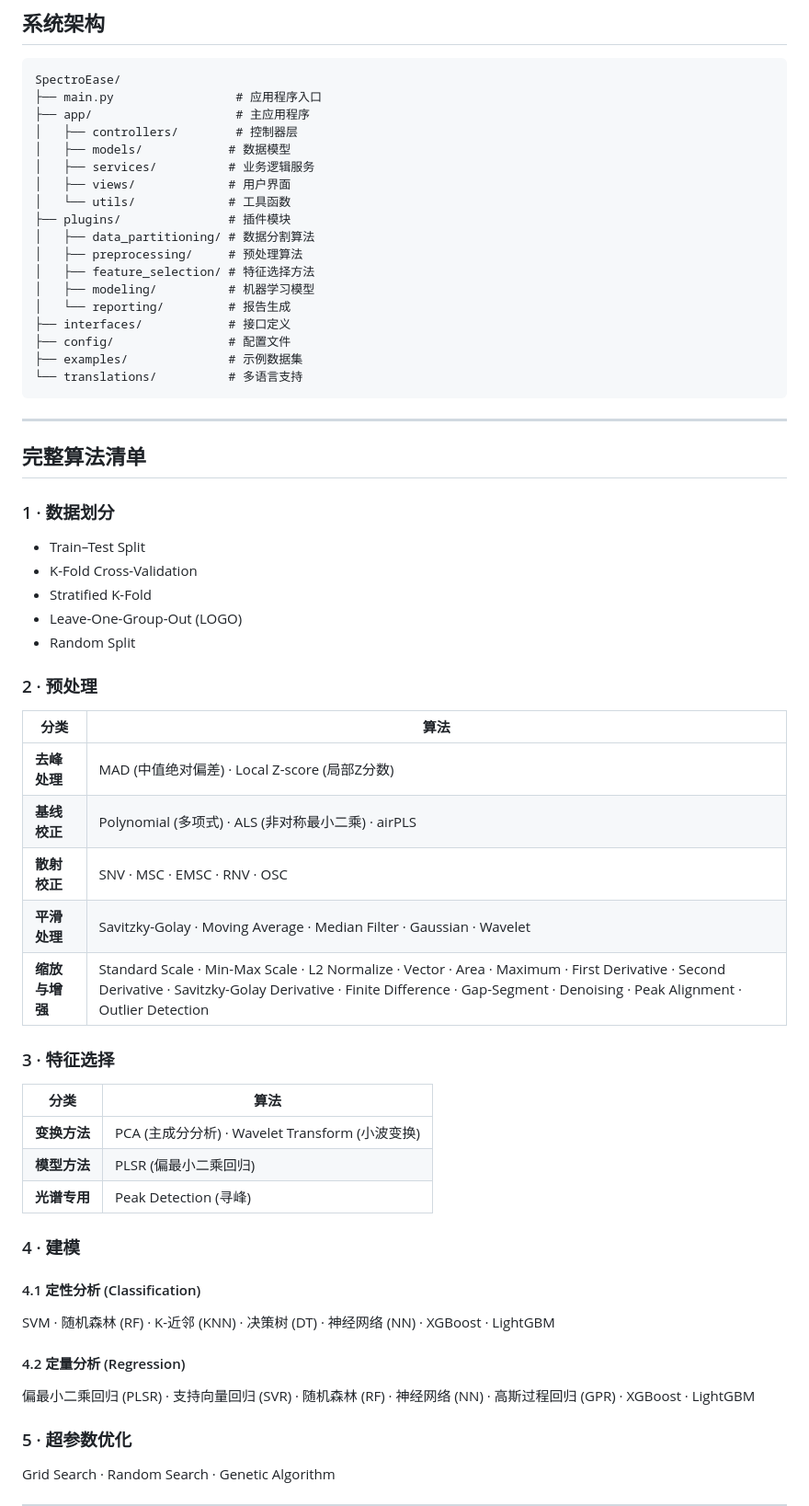
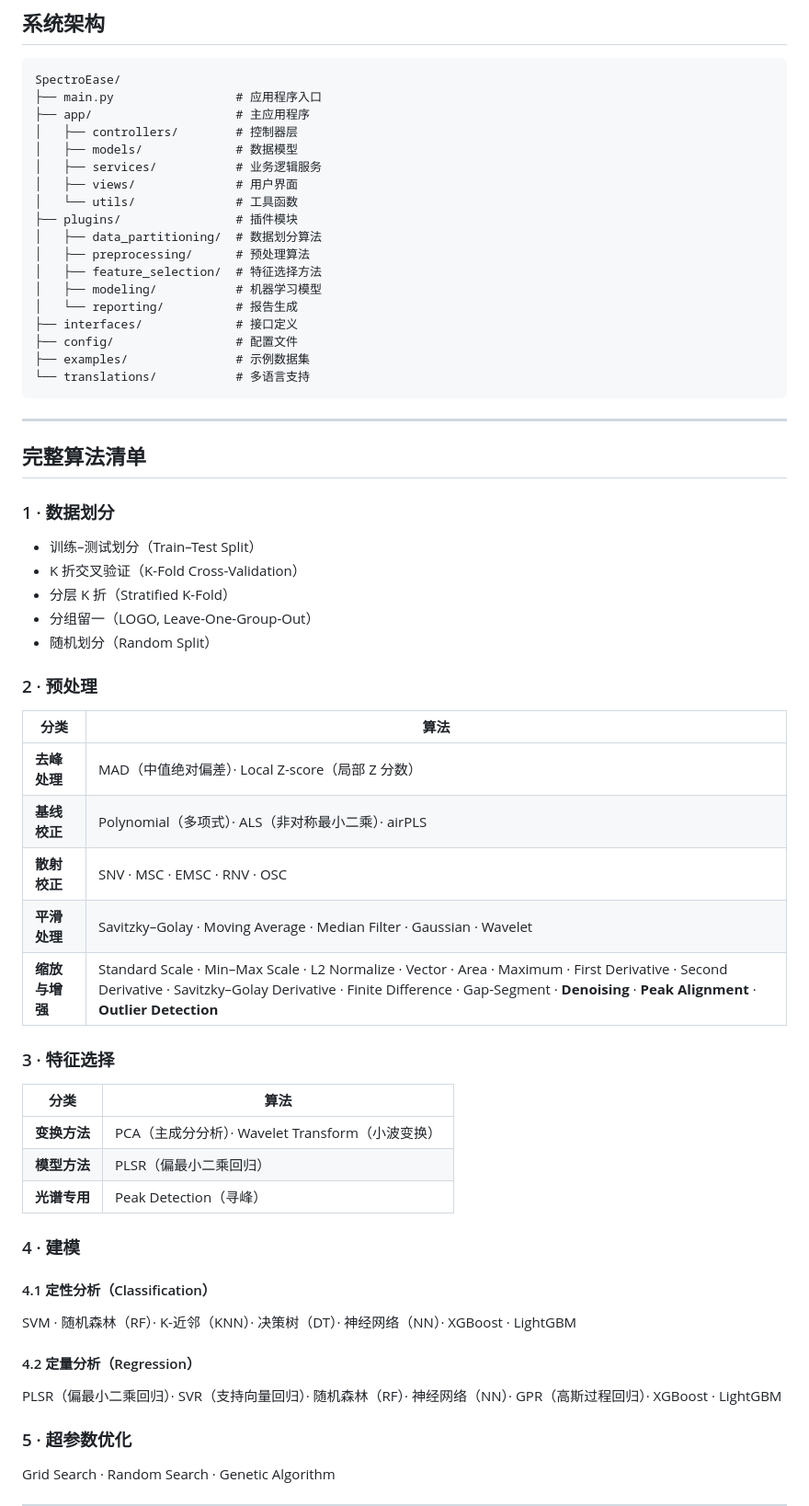
Before and after one commit to shudayi/SpectroEase-V1.0, a Markdown page: README.md, the part around one of its changes. Shown at 92% size. Drawn GitHub-style.

````diff
--- a/README.md
+++ b/README.md
@@ -308,22 +306,21 @@ SpectroEase/
 ├── main.py                 # 应用程序入口
 ├── app/                    # 主应用程序
 │   ├── controllers/        # 控制器层
-│   ├── models/            # 数据模型
-│   ├── services/          # 业务逻辑服务
-│   ├── views/             # 用户界面
-│   └── utils/             # 工具函数
-├── plugins/               # 插件模块
-│   ├── data_partitioning/ # 数据分割算法
-│   ├── preprocessing/     # 预处理算法
-│   ├── feature_selection/ # 特征选择方法
-│   ├── modeling/          # 机器学习模型
-│   └── reporting/         # 报告生成
-├── interfaces/            # 接口定义
-├── config/                # 配置文件
-├── examples/              # 示例数据集
-└── translations/          # 多语言支持
+│   ├── models/             # 数据模型
+│   ├── services/           # 业务逻辑服务
+│   ├── views/              # 用户界面
+│   └── utils/              # 工具函数
+├── plugins/                # 插件模块
+│   ├── data_partitioning/  # 数据划分算法
+│   ├── preprocessing/      # 预处理算法
+│   ├── feature_selection/  # 特征选择方法
+│   ├── modeling/           # 机器学习模型
+│   └── reporting/          # 报告生成
+├── interfaces/             # 接口定义
+├── config/                 # 配置文件
+├── examples/               # 示例数据集
+└── translations/           # 多语言支持
 ```
-
 
 ---
 
@@ -331,39 +328,37 @@ SpectroEase/
 
 ### 1 · 数据划分
 
-* Train–Test Split
-* K-Fold Cross-Validation
-* Stratified K-Fold
-* Leave-One-Group-Out (LOGO)
-* Random Split
+* 训练–测试划分（Train–Test Split）
+* K 折交叉验证（K-Fold Cross-Validation）
+* 分层 K 折（Stratified K-Fold）
+* 分组留一（LOGO, Leave-One-Group-Out）
+* 随机划分（Random Split）
 
 ### 2 · 预处理
 
 | 分类          | 算法                                                                           |
-| ----------- | ---------------------------------------------------------------------------- |
-| **去峰处理**    | MAD (中值绝对偏差) · Local Z-score (局部Z分数)                                      |
-| **基线校正**    | Polynomial (多项式) · ALS (非对称最小二乘) · airPLS                               |
+| ------------- | ---------------------------------------------------------------------------- |
+| **去峰处理**    | MAD（中值绝对偏差）· Local Z-score（局部 Z 分数）                            |
+| **基线校正**    | Polynomial（多项式）· ALS（非对称最小二乘）· airPLS                          |
 | **散射校正**    | SNV · MSC · EMSC · RNV · OSC                                                 |
-| **平滑处理**    | Savitzky-Golay · Moving Average · Median Filter · Gaussian · Wavelet         |
-| **缩放与增强**  | Standard Scale · Min-Max Scale · L2 Normalize · Vector · Area · Maximum · First Derivative · Second Derivative · Savitzky-Golay Derivative · Finite Difference · Gap-Segment · Denoising · Peak Alignment · Outlier Detection |
+| **平滑处理**    | Savitzky–Golay · Moving Average · Median Filter · Gaussian · Wavelet         |
+| **缩放与增强**  | Standard Scale · Min–Max Scale · L2 Normalize · Vector · Area · Maximum · First Derivative · Second Derivative · Savitzky–Golay Derivative · Finite Difference · Gap-Segment · **Denoising** · **Peak Alignment** · **Outlier Detection** |
 
 ### 3 · 特征选择
 
 | 分类          | 算法                                                                           |
-| ----------- | ---------------------------------------------------------------------------- |
-| **变换方法**    | PCA (主成分分析) · Wavelet Transform (小波变换)                                  |
-| **模型方法**    | PLSR (偏最小二乘回归)                                                        |
-| **光谱专用**    | Peak Detection (寻峰)                                                        |
+| ------------- | ---------------------------------------------------------------------------- |
+| **变换方法**    | PCA（主成分分析）· Wavelet Transform（小波变换）                               |
+| **模型方法**    | PLSR（偏最小二乘回归）                                                        |
+| **光谱专用**    | Peak Detection（寻峰）                                                        |
 
 ### 4 · 建模
 
-#### 4.1 定性分析 (Classification)
+#### 4.1 定性分析（Classification）
+SVM · 随机森林（RF）· K-近邻（KNN）· 决策树（DT）· 神经网络（NN）· XGBoost · LightGBM
 
-SVM · 随机森林 (RF) · K-近邻 (KNN) · 决策树 (DT) · 神经网络 (NN) · XGBoost · LightGBM
-
-#### 4.2 定量分析 (Regression)
-
-偏最小二乘回归 (PLSR) · 支持向量回归 (SVR) · 随机森林 (RF) · 神经网络 (NN) · 高斯过程回归 (GPR) · XGBoost · LightGBM
+#### 4.2 定量分析（Regression）
+PLSR（偏最小二乘回归）· SVR（支持向量回归）· 随机森林（RF）· 神经网络（NN）· GPR（高斯过程回归）· XGBoost · LightGBM
 
 ### 5 · 超参数优化
 
````
Also changed, not shown: other parts of README.md (+74 -60 lines).
